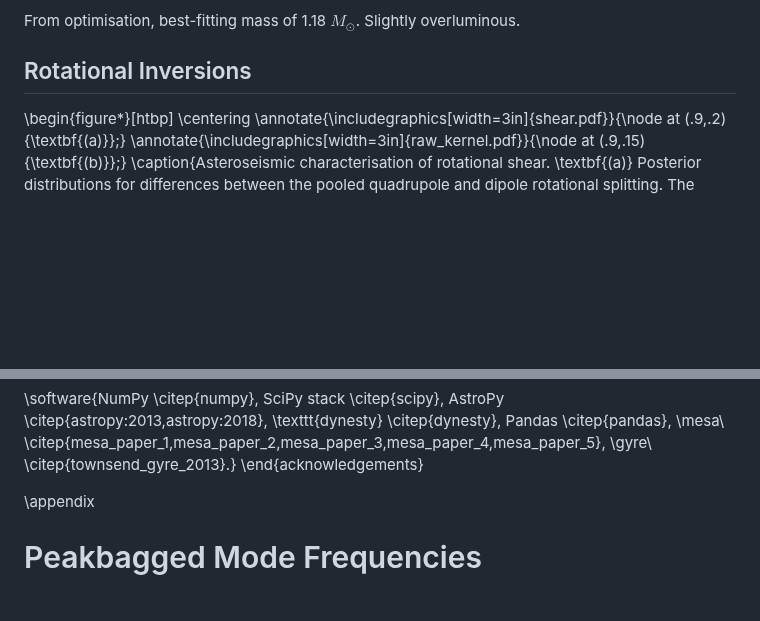
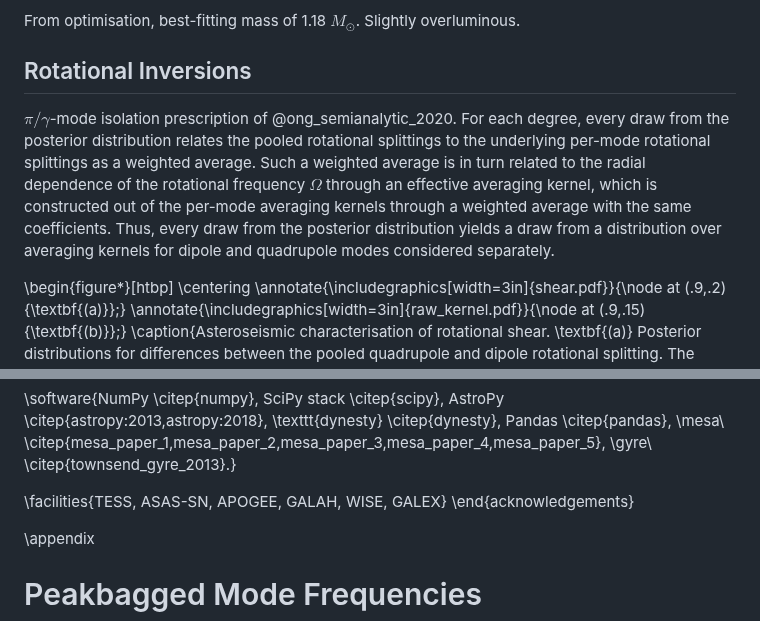
Before and after one commit to darthoctopus/zvrk, a Markdown page: Writeup/zvrk.md, 2 parts joined by grey strips. Drawn GitHub-style; blank space fills up the shorter version.

Commit message:
rough sketch of rotational discussion

```diff
--- a/Writeup/zvrk.md
+++ b/Writeup/zvrk.md
@@ -155,6 +155,8 @@ From optimisation, best-fitting mass of 1.18 $M_\odot$. Slightly overluminous.
 
 ## Rotational Inversions
 
+$\pi/\gamma$-mode isolation prescription of @ong_semianalytic_2020. For each degree, every draw from the posterior distribution relates the pooled rotational splittings to the underlying per-mode rotational splittings as a weighted average. Such a weighted average is in turn related to the radial dependence of the rotational frequency $\Omega$ through an effective averaging kernel, which is constructed out of the per-mode averaging kernels through a weighted average with the same coefficients. Thus, every draw from the posterior distribution yields a draw from a distribution over averaging kernels for dipole and quadrupole modes considered separately.
+
 \begin{figure*}[htbp]
     \centering
     \annotate{\includegraphics[width=3in]{shear.pdf}}{\node at (.9,.2){\textbf{(a)}};}
@@ -214,6 +216,8 @@ JMJO, MTYH, and MS-F acknowledge support from NASA through the NASA Hubble Fello
 APS acknowledges partial support by the Thomas Jefferson Chair Endowment for Discovery and Space Exploration, and partial support through the Ohio Eminent Scholar Endowment.
 
 \software{NumPy \citep{numpy}, SciPy stack \citep{scipy}, AstroPy \citep{astropy:2013,astropy:2018}, \texttt{dynesty} \citep{dynesty}, Pandas \citep{pandas}, \mesa\ \citep{mesa_paper_1,mesa_paper_2,mesa_paper_3,mesa_paper_4,mesa_paper_5}, \gyre\ \citep{townsend_gyre_2013}.}
+
+\facilities{TESS, ASAS-SN, APOGEE, GALAH, WISE, GALEX}
 \end{acknowledgements}
 
 \appendix
```
